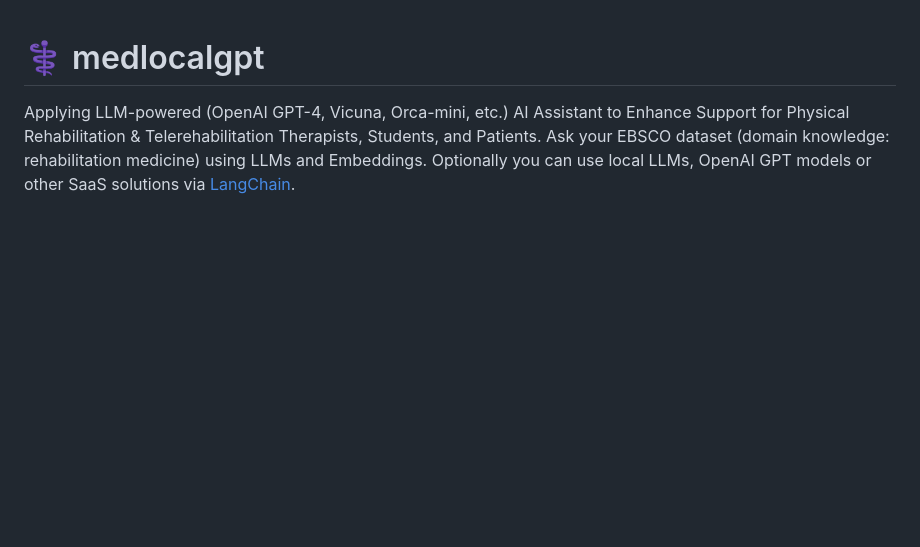
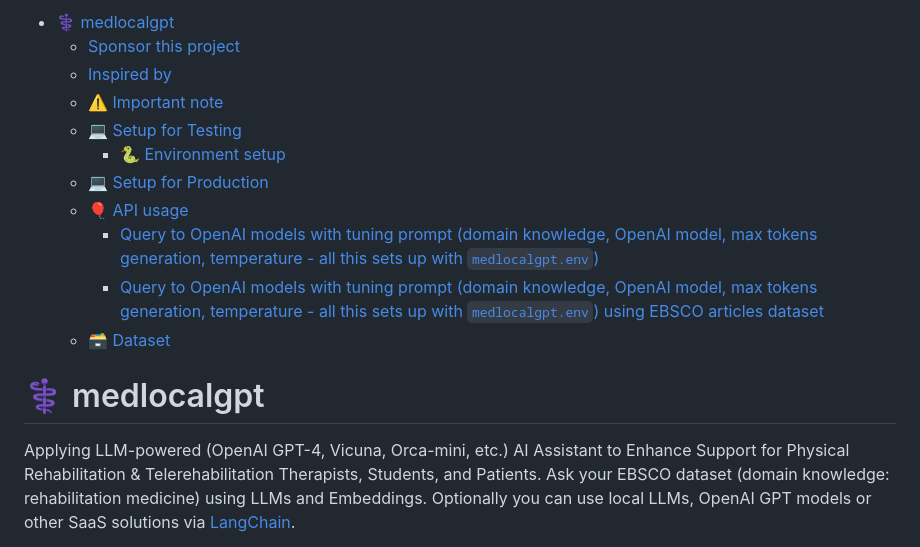
Before and after one commit to knowledge-ukraine/medlocalgpt, a Markdown page: README.md, the part around the change. Drawn GitHub-style; blank space fills up the shorter version.

Commit message:
add contents
add contents

```diff
--- a/README.md
+++ b/README.md
@@ -1,3 +1,15 @@
+- [⚕️ medlocalgpt](#-medlocalgpt)
+  * [Sponsor this project](#sponsor-this-project)
+  * [Inspired by](#inspired-by)
+  * [⚠️ Important note](#-important-note)
+  * [💻 Setup for Testing](#-setup-for-testing)
+    + [🐍 Environment setup](#-environment-setup)
+  * [💻 Setup for Production](#-setup-for-production)
+  * [🎈 API usage](#-api-usage)
+    + [Query to OpenAI models with tuning prompt (domain knowledge, OpenAI model, max tokens generation, temperature - all this sets up with `medlocalgpt.env`)](#query-to-openai-models-with-tuning-prompt-domain-knowledge-openai-model-max-tokens-generation-temperature---all-this-sets-up-with-medlocalgptenv)
+    + [Query to OpenAI models with tuning prompt (domain knowledge, OpenAI model, max tokens generation, temperature - all this sets up with `medlocalgpt.env`) using EBSCO articles dataset](#query-to-openai-models-with-tuning-prompt-domain-knowledge-openai-model-max-tokens-generation-temperature---all-this-sets-up-with-medlocalgptenv-using-ebsco-articles-dataset)
+  * [🗃️ Dataset](#-dataset)
+
 # ⚕️ medlocalgpt
 
 Applying LLM-powered (OpenAI GPT-4, Vicuna, Orca-mini, etc.) AI Assistant to Enhance Support for Physical Rehabilitation & Telerehabilitation Therapists, Students, and Patients.
```
